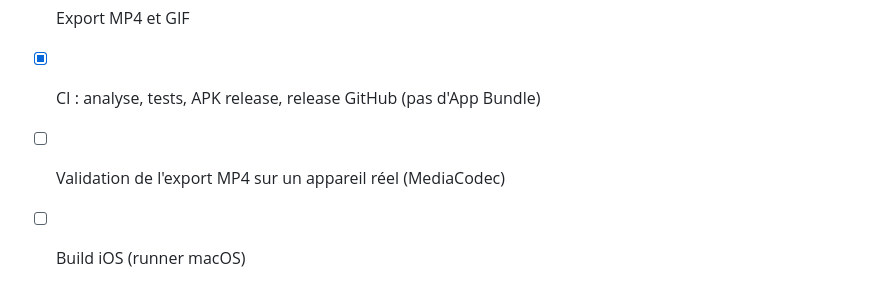
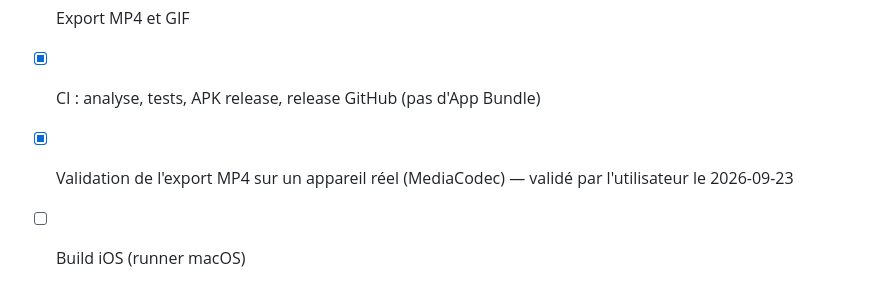
Before and after one commit to Xiaohequ/vector-anim-studio, a Markdown page: README.md, the part around the change. GitHub-like rendering.

Commit message:
docs: export MP4 valide sur un appareil reel (APK 0.2.0 build 7)

```diff
--- a/README.md
+++ b/README.md
@@ -74,5 +74,5 @@ Le build Android de référence est fait par **GitHub Actions** (`.github/workfl
 - [x] Timeline à rectangles d'affichage empilés en lignes parallèles
 - [x] Export MP4 et GIF
 - [x] CI : analyse, tests, APK release, release GitHub (pas d'App Bundle)
-- [ ] Validation de l'export MP4 sur un appareil réel (MediaCodec)
+- [x] Validation de l'export MP4 sur un appareil réel (MediaCodec) — validé par l'utilisateur le 2026-09-23
 - [ ] Build iOS (runner macOS)
```
Also changed, not shown: docs/PLAN.md (+1 -1 lines).
